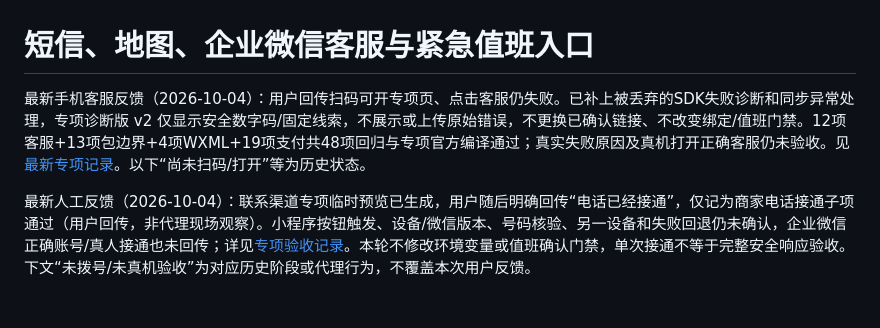
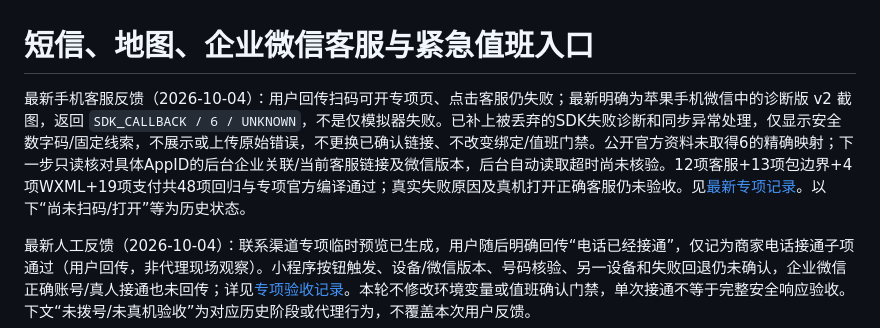
Before and after one commit to aiavysp-afk/-, a Markdown page: docs/SUPPORT_CHANNELS_IMPLEMENTATION.md, the part around the change. GitHub-like rendering; blank space fills up the shorter version.

```diff
--- a/docs/SUPPORT_CHANNELS_IMPLEMENTATION.md
+++ b/docs/SUPPORT_CHANNELS_IMPLEMENTATION.md
@@ -1,6 +1,6 @@
 # 短信、地图、企业微信客服与紧急值班入口
 
-最新手机客服反馈（2026-10-04）：用户回传扫码可开专项页、点击客服仍失败。已补上被丢弃的SDK失败诊断和同步异常处理，专项诊断版 v2 仅显示安全数字码/固定线索，不展示或上传原始错误，不更换已确认链接、不改变绑定/值班门禁。12项客服+13项包边界+4项WXML+19项支付共48项回归与专项官方编译通过；真实失败原因及真机打开正确客服仍未验收。见[最新专项记录](MINIAPP_WECHAT_ACCEPTANCE.md)。以下“尚未扫码/打开”等为历史状态。
+最新手机客服反馈（2026-10-04）：用户回传扫码可开专项页、点击客服仍失败；最新明确为苹果手机微信中的诊断版 v2 截图，返回 `SDK_CALLBACK / 6 / UNKNOWN`，不是仅模拟器失败。已补上被丢弃的SDK失败诊断和同步异常处理，仅显示安全数字码/固定线索，不展示或上传原始错误，不更换已确认链接、不改变绑定/值班门禁。公开官方资料未取得6的精确映射；下一步只读核对具体AppID的后台企业关联/当前客服链接及微信版本，后台自动读取超时尚未核验。12项客服+13项包边界+4项WXML+19项支付共48项回归与专项官方编译通过；真实失败原因及真机打开正确客服仍未验收。见[最新专项记录](MINIAPP_WECHAT_ACCEPTANCE.md)。以下“尚未扫码/打开”等为历史状态。
 
 最新人工反馈（2026-10-04）：联系渠道专项临时预览已生成，用户随后明确回传“电话已经接通”，仅记为商家电话接通子项通过（用户回传，非代理现场观察）。小程序按钮触发、设备/微信版本、号码核验、另一设备和失败回退仍未确认，企业微信正确账号/真人接通也未回传；详见[专项验收记录](MINIAPP_WECHAT_ACCEPTANCE.md)。本轮不修改环境变量或值班确认门禁，单次接通不等于完整安全响应验收。下文“未拨号/未真机验收”为对应历史阶段或代理行为，不覆盖本次用户反馈。
 
```
Also changed, not shown: docs/MINIAPP_WECHAT_ACCEPTANCE.md (+10 -2 lines).
